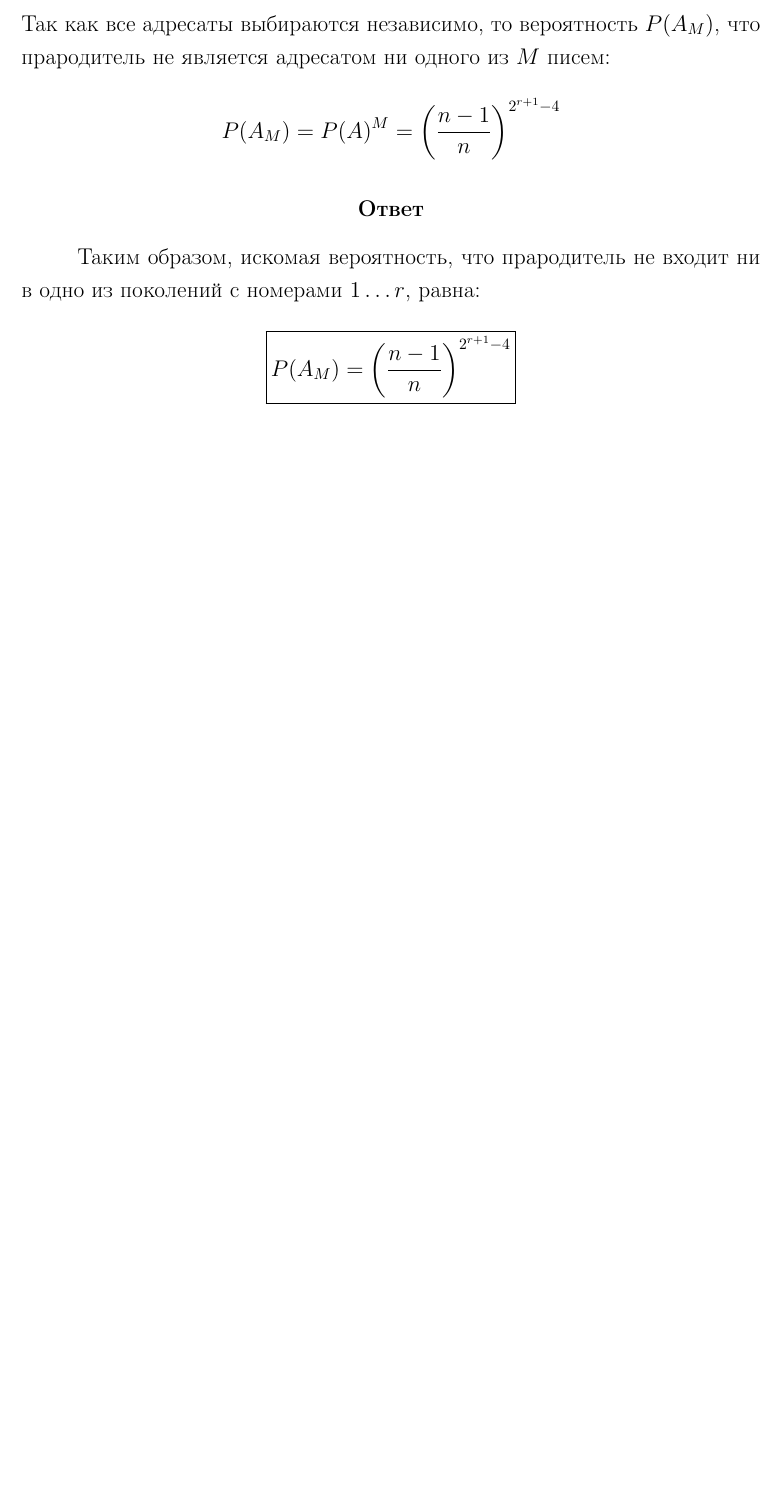
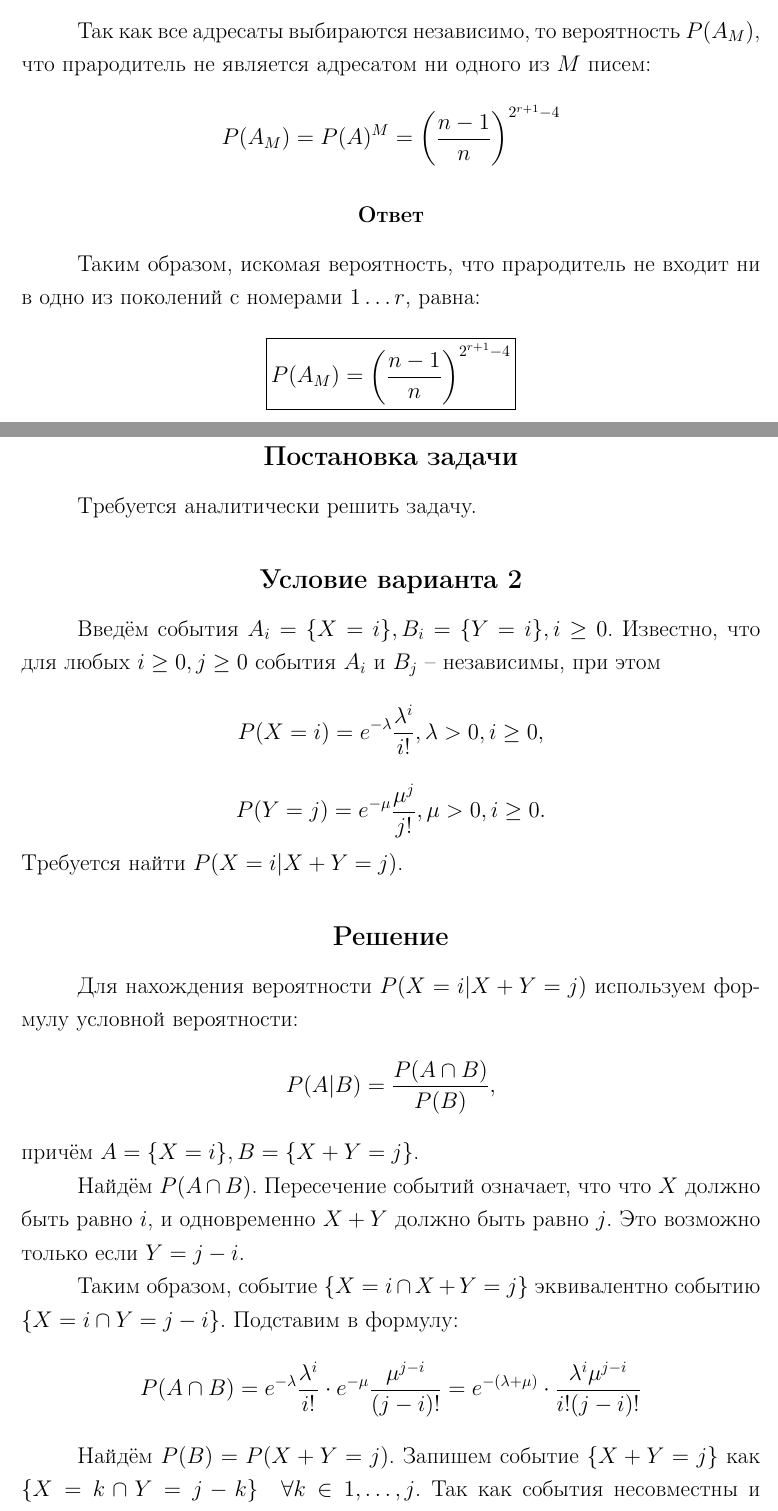
Before and after one commit to vorandpav/TVIPS, a LaTeX document (main.tex): part of page 3 of 3 before the commit and two parts of pages 3 and 4 of 5 after it, the two joined at a grey line, cut so that both start at the same text, the shorter picture padded with empty space. Compiled offline with pdfLaTeX.

Commit message:
task3 done

```diff
--- a/main.tex
+++ b/main.tex
@@ -154,3 +157,34 @@
                     \boxed{P(A_M) = \left(\frac{n - 1}{n}\right)^{2^{r+1} - 4}}
                 \]
 
+
+% =============================================
+% Задача 3
+% =============================================
+
+    \section*{Задача 3}
+
+        \subsection*{Постановка задачи}
+
+            Требуется аналитически решить задачу.
+
+        \subsection*{Условие варианта 2}
+
+            Введём события \( A_i = \{X = i\}, B_i = \{Y = i\}, i \geq 0 \). Известно, что для любых \( i \geq 0, j \geq 0 \) события \( A_i \) и \( B_j \) -- независимы, при этом
+            \[ P(X = i) = e^{-\lambda} \frac{\lambda^i}{i!}, \lambda > 0, i \geq 0, \]
+            \[ P(Y = j) = e^{-\mu} \frac{\mu^j}{j!}, \mu > 0, i \geq 0. \]
+            Требуется найти \( P(X = i | X + Y = j) \).
+
+        \subsection*{Решение}
+
+            Для нахождения вероятности \( P(X = i | X + Y = j) \) используем формулу условной вероятности:
+            \[ P(A|B) = \frac{P( A \cap B)}{P(B)}, \]
+            причём \(A = \{X = i\}, B = \{X + Y = j\}\).
+
+            Найдём \(P( A \cap B)\). Пересечение событий означает, что что \(X\) должно быть равно \(i\), и одновременно \(X+Y\) должно быть равно \(j\). Это возможно только если \(Y=j-i\).
+
+            Таким образом, событие \(\{X = i \cap X + Y = j\}\) эквивалентно событию \(\{X = i \cap Y = j - i\}\). Подставим в формулу:
+            \[P(A \cap B ) =  e^{-\lambda} \frac{\lambda^i}{i!} \cdot e^{-\mu} \frac{\mu^{j-i}}{(j-i)!} = e^{-(\lambda + \mu)} \cdot \frac{\lambda^i \mu^{j-i}}{i!(j-i)!}\]
+
+            Найдём \(P(B) = P(X + Y = j) \). Запишем событие \(\{X + Y = j\}\) как \(\{X = k \cap Y = j-k\} \;\; \forall k \in {1, \dots, j}\). Так как события несовместны и независимы:
+            \[ P(X + Y = j) = \sum_{k=0}^{j} P(X = k \cap Y = j-k) = \sum_{k=0}^{j}P(X = k) P(Y = j - k)\]
```
Also changed, not shown: main.pdf (added), main.tex (26 more changed lines).
